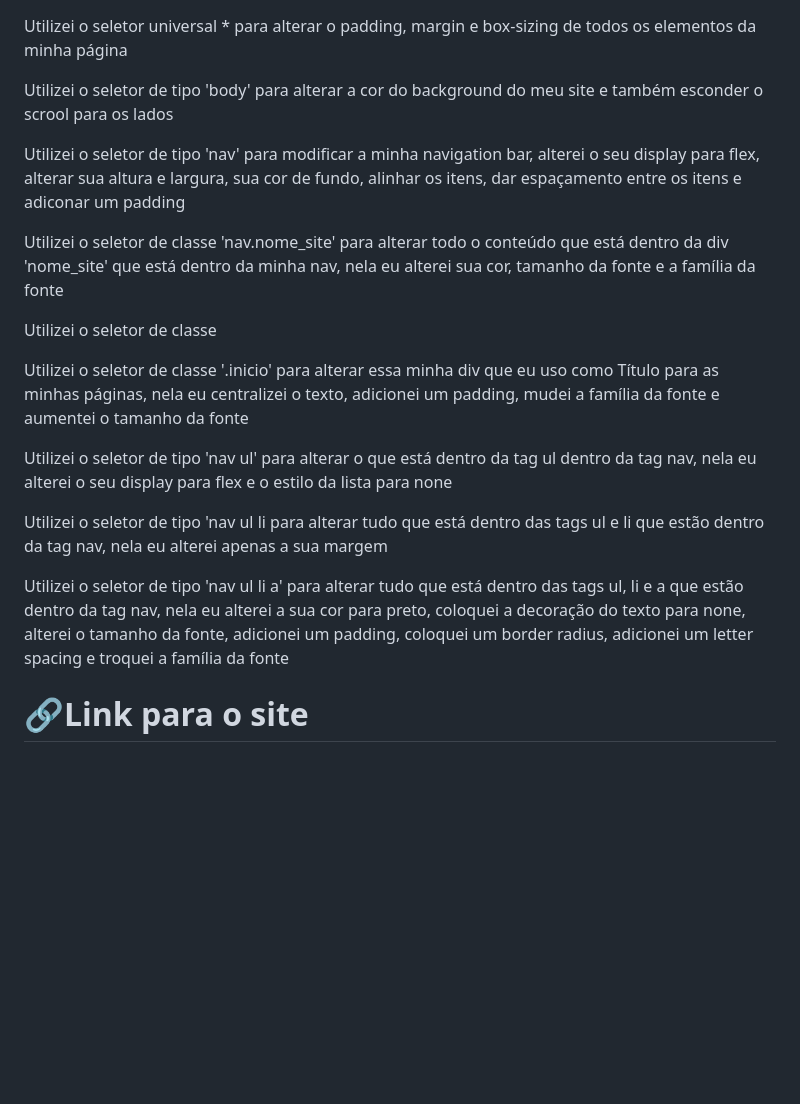
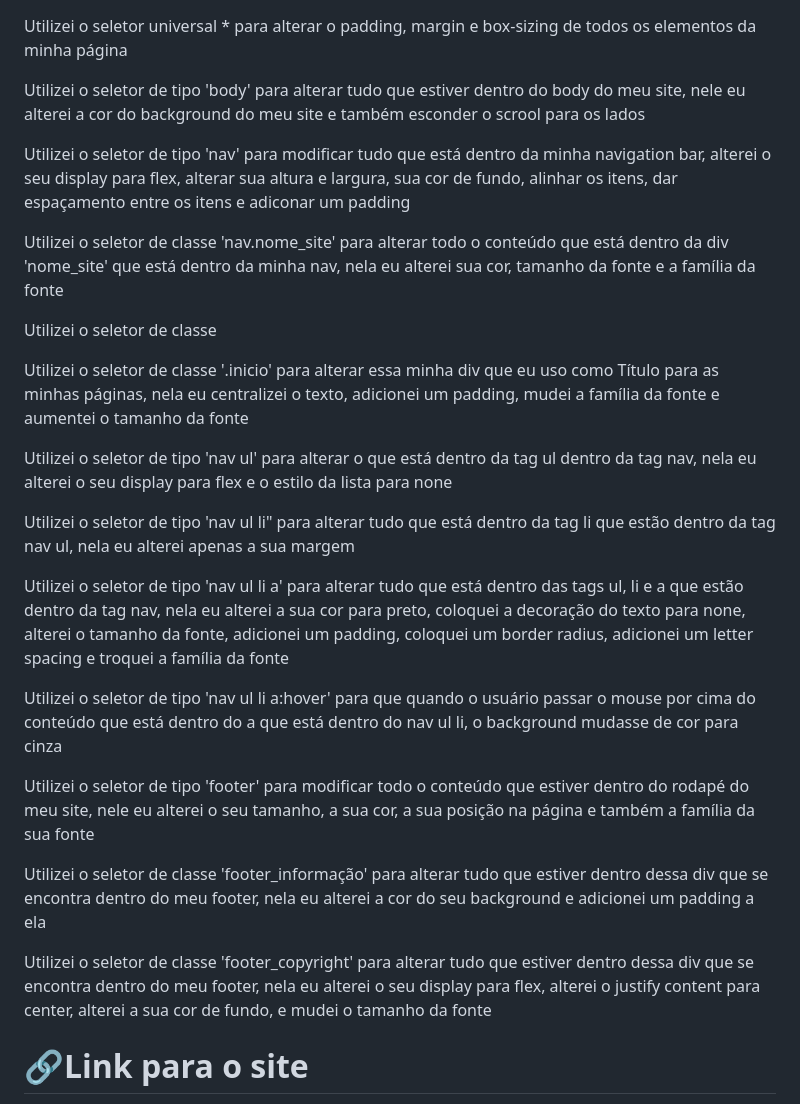
Before and after one commit to LeandroBorgesdaSilva/Primeiro_site, a Markdown page: README.md, the part around the change. Drawn GitHub-style; blank space fills up the shorter version.

```diff
--- a/README.md
+++ b/README.md
@@ -31,9 +31,9 @@
 <h1>🏡Estrutura de seletores CSS que usei em meu site</h1>
 <p>Utilizei o seletor universal * para alterar o padding, margin e box-sizing de todos os elementos da minha página</p>
 
-<p>Utilizei o seletor de tipo 'body' para alterar a cor do background do meu site e também esconder o scrool para os lados</p>
+<p>Utilizei o seletor de tipo 'body' para alterar tudo que estiver dentro do body do meu site, nele eu alterei a cor do background do meu site e também esconder o scrool para os lados</p>
 
-<p>Utilizei o seletor de tipo 'nav' para modificar a minha navigation bar, alterei o seu display para flex, alterar sua altura e largura, sua cor de fundo, alinhar os itens, dar espaçamento entre os itens e adiconar um padding</p>
+<p>Utilizei o seletor de tipo 'nav' para modificar tudo que está dentro da minha navigation bar, alterei o seu display para flex, alterar sua altura e largura, sua cor de fundo, alinhar os itens, dar espaçamento entre os itens e adiconar um padding</p>
 
 <p>Utilizei o seletor de classe 'nav.nome_site' para alterar todo o conteúdo que está dentro da div 'nome_site' que está dentro da minha nav, nela eu alterei sua cor, tamanho da fonte e a família da fonte</p>
 
@@ -43,9 +43,19 @@
 
 <p>Utilizei o seletor de tipo 'nav ul' para alterar o que está dentro da tag ul dentro da tag nav, nela eu alterei o seu display para flex e o estilo da lista para none</p>
 
-<p>Utilizei o seletor de tipo 'nav ul li para alterar tudo que está dentro das tags ul e li que estão dentro da tag nav, nela eu alterei apenas a sua margem </p>
+<p>Utilizei o seletor de tipo 'nav ul li" para alterar tudo que está dentro da tag li que estão dentro da tag nav ul, nela eu alterei apenas a sua margem </p>
 
 <p>Utilizei o seletor de tipo 'nav ul li a' para alterar tudo que está dentro das tags ul, li e a que estão dentro da tag nav, nela eu alterei a sua cor para preto, coloquei a decoração do texto para none, alterei o tamanho da fonte, adicionei um padding, coloquei um border radius, adicionei um letter spacing e troquei a família da fonte</p>
+
+<p>Utilizei o seletor de tipo 'nav ul li a:hover' para que quando o usuário passar o mouse por cima do conteúdo que está dentro do a que está dentro do nav ul li, o background mudasse de cor para cinza</p>
+
+<p>Utilizei o seletor de tipo 'footer' para modificar todo o conteúdo que estiver dentro do rodapé do meu site, nele eu alterei o seu tamanho, a sua cor, a sua posição na página e também a família da sua fonte</p>
+
+<p>Utilizei o seletor de classe 'footer_informação' para alterar tudo que estiver dentro dessa div que se encontra dentro do meu footer, nela eu alterei a cor do seu background e adicionei um padding a ela</p>
+
+<p>Utilizei o seletor de classe 'footer_copyright' para alterar tudo que estiver dentro dessa div que se encontra dentro do meu footer, nela eu alterei o seu display para flex, alterei o justify content para center, alterei a sua cor de fundo, e mudei o tamanho da fonte</p>
+
+
 
 
 <h1>🔗Link para o site</h1>
```
